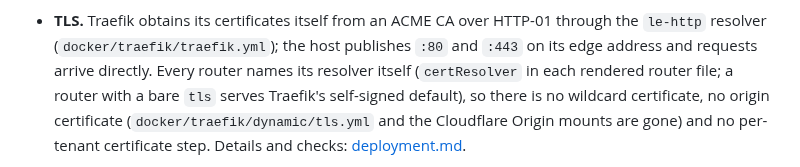
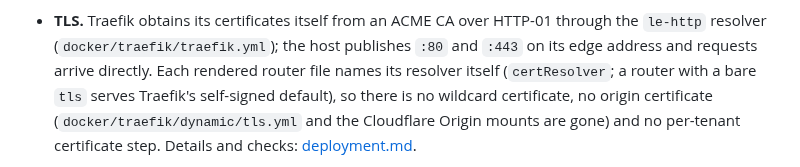
Before and after one commit to Hello-N00del/gremion, a Markdown page: docs/runbooks/tenant-edge.md, the part around the change. Rendered like a GitHub page.

```diff
--- a/docs/runbooks/tenant-edge.md
+++ b/docs/runbooks/tenant-edge.md
@@ -41,8 +41,8 @@ browser ──TLS──> traefik:443 (the host's edge address) ──> routers
 - **TLS.** Traefik obtains its certificates itself from an ACME CA over HTTP-01
   through the `le-http` resolver (`docker/traefik/traefik.yml`); the host
   publishes `:80` and `:443` on its edge address and requests arrive directly.
-  Every router names its resolver itself (`certResolver` in each rendered router
-  file; a router with a bare `tls` serves Traefik's self-signed default), so
+  Each rendered router file names its resolver itself (`certResolver`; a router
+  with a bare `tls` serves Traefik's self-signed default), so
   there is no wildcard certificate, no origin certificate
   (`docker/traefik/dynamic/tls.yml` and the Cloudflare Origin mounts are gone)
   and no per-tenant certificate step. Details and checks:
```
Also changed, not shown: docs/runbooks/email-smtp.md (+6 -2 lines).
